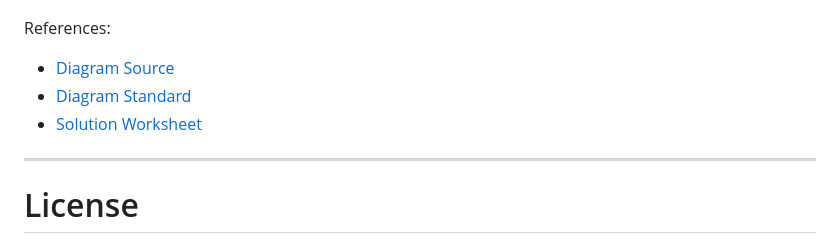
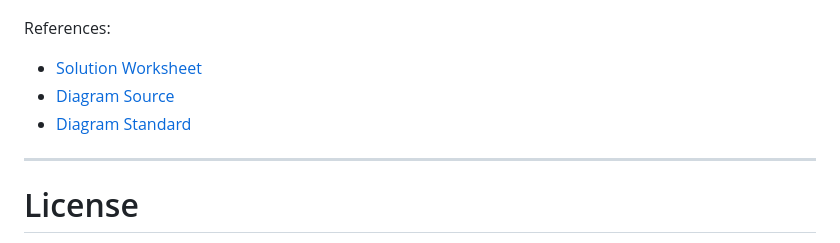
Before and after one commit to jaywarfield/synthmed, a Markdown page: docs/problem_and_solution.md, the part around the change. GitHub-like rendering.

```diff
--- a/docs/problem_and_solution.md
+++ b/docs/problem_and_solution.md
@@ -63,9 +63,9 @@ to validate the evidence instantly.
 ![Solution Diagram](images/synthmed.drawio.png)
 
 References:
+- [Solution Worksheet](images/synthmed_worksheet.png)
 - [Diagram Source](source/synthmed.py)
 - [Diagram Standard](https://www.ibm.com/design/language/infographics/technical-diagrams/design/)
-- [Solution Worksheet](images/synthmed_worksheet.png)
 
 ---
 
```
